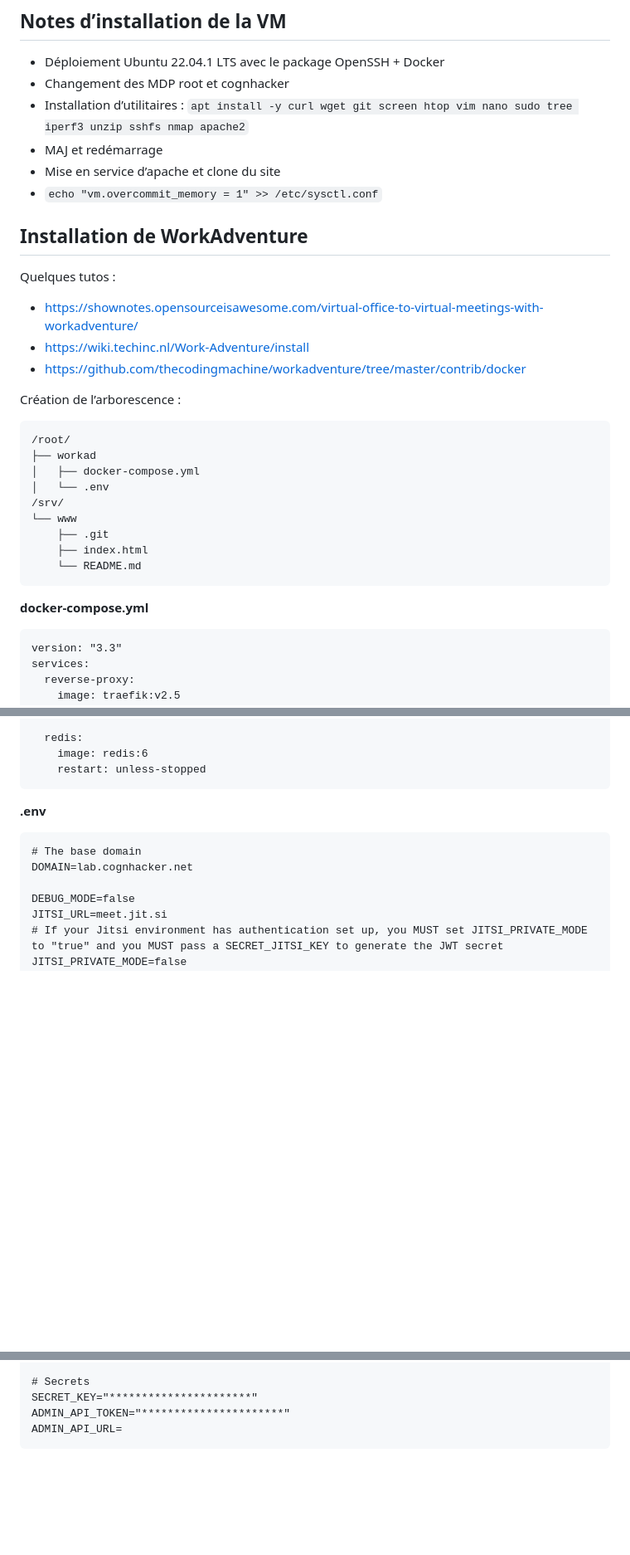
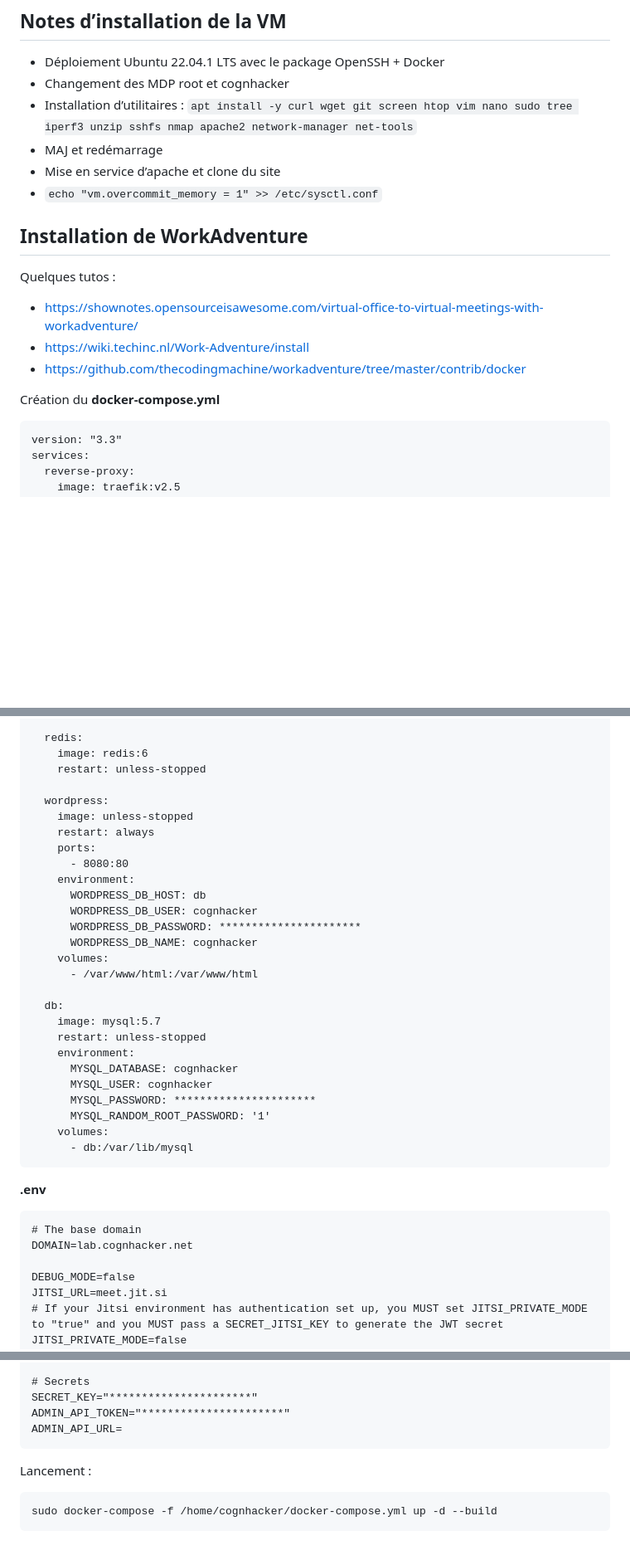
Before and after one commit to cognhacker/wa, a Markdown page: install.md, 3 parts joined by grey strips. Shown: that part at 83% size. Rendered like a GitHub page; blank space fills up the shorter version.

`````diff
--- a/install.md
+++ b/install.md
@@ -4,7 +4,7 @@
 
 - Déploiement Ubuntu 22.04.1 LTS avec le package OpenSSH + Docker
 - Changement des MDP root et cognhacker
-- Installation d’utilitaires : ``apt install -y curl wget git screen htop vim nano sudo tree iperf3 unzip sshfs nmap apache2``
+- Installation d’utilitaires : ``apt install -y curl wget git screen htop vim nano sudo tree iperf3 unzip sshfs nmap apache2 network-manager net-tools``
 - MAJ et redémarrage
 - Mise en service d’apache et clone du site
 - ``echo "vm.overcommit_memory = 1" >> /etc/sysctl.conf``
@@ -17,20 +17,8 @@ Quelques tutos :
 * https://wiki.techinc.nl/Work-Adventure/install
 * https://github.com/thecodingmachine/workadventure/tree/master/contrib/docker
 
-Création de l’arborescence :
-````
-/root/
-├── workad
-│   ├── docker-compose.yml
-│   └── .env
-/srv/
-└── www
-    ├── .git
-    ├── index.html
-    └── README.md
-````
+Création du **docker-compose.yml**
 
-**docker-compose.yml**
 ````
 version: "3.3"
 services:
@@ -127,6 +115,30 @@ services:
   redis:
     image: redis:6
     restart: unless-stopped
+
+  wordpress:
+    image: unless-stopped
+    restart: always
+    ports:
+      - 8080:80
+    environment:
+      WORDPRESS_DB_HOST: db
+      WORDPRESS_DB_USER: cognhacker
+      WORDPRESS_DB_PASSWORD: **********************
+      WORDPRESS_DB_NAME: cognhacker
+    volumes:
+      - /var/www/html:/var/www/html
+
+  db:
+    image: mysql:5.7
+    restart: unless-stopped
+    environment:
+      MYSQL_DATABASE: cognhacker
+      MYSQL_USER: cognhacker
+      MYSQL_PASSWORD: **********************
+      MYSQL_RANDOM_ROOT_PASSWORD: '1'
+    volumes:
+      - db:/var/lib/mysql
 ````
 
 **.env**
@@ -169,3 +181,9 @@ SECRET_KEY="**********************"
 ADMIN_API_TOKEN="**********************"
 ADMIN_API_URL=
 ````
+
+Lancement :
+
+````
+sudo docker-compose -f /home/cognhacker/docker-compose.yml up -d --build
+````
`````
